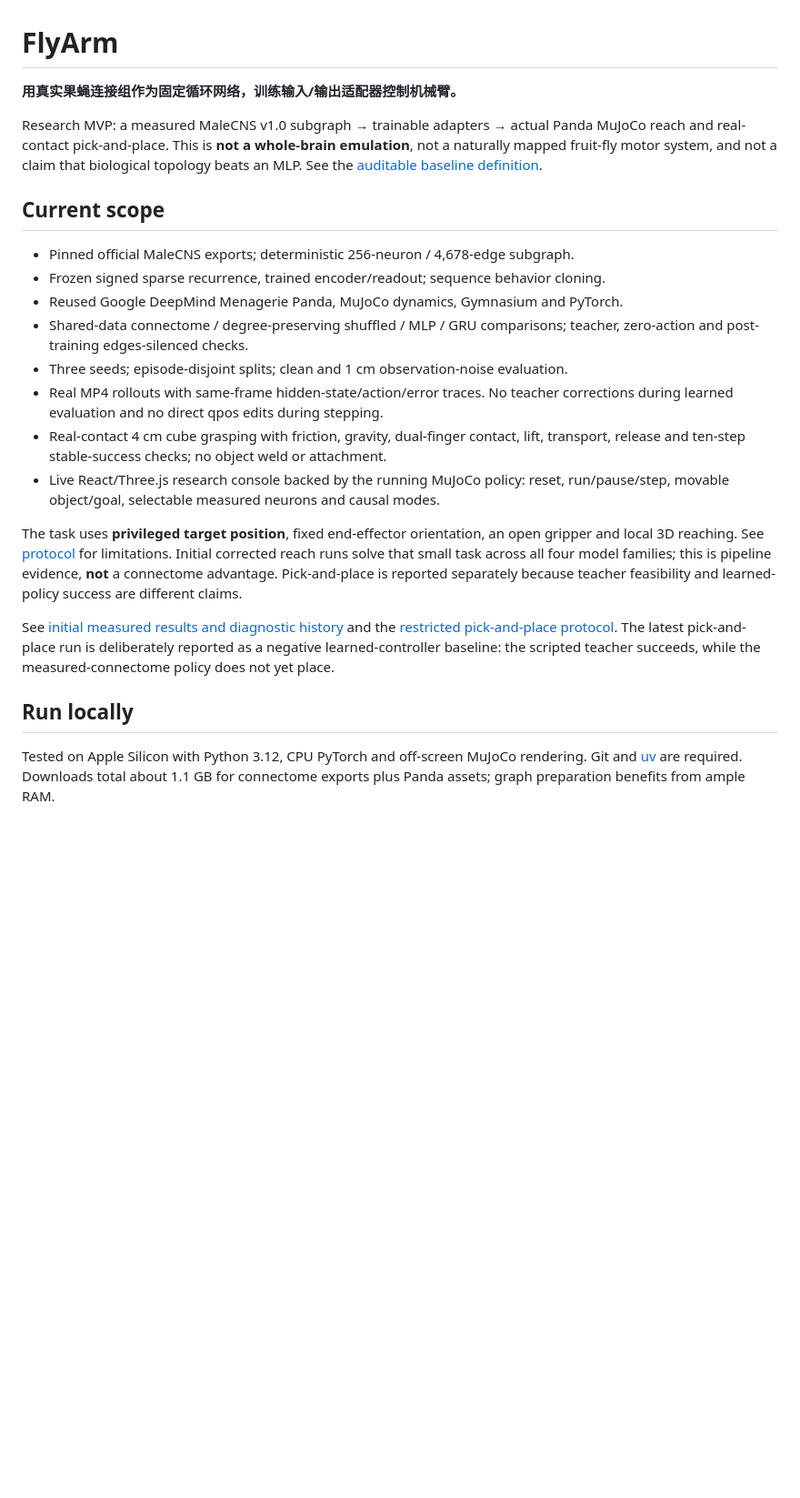
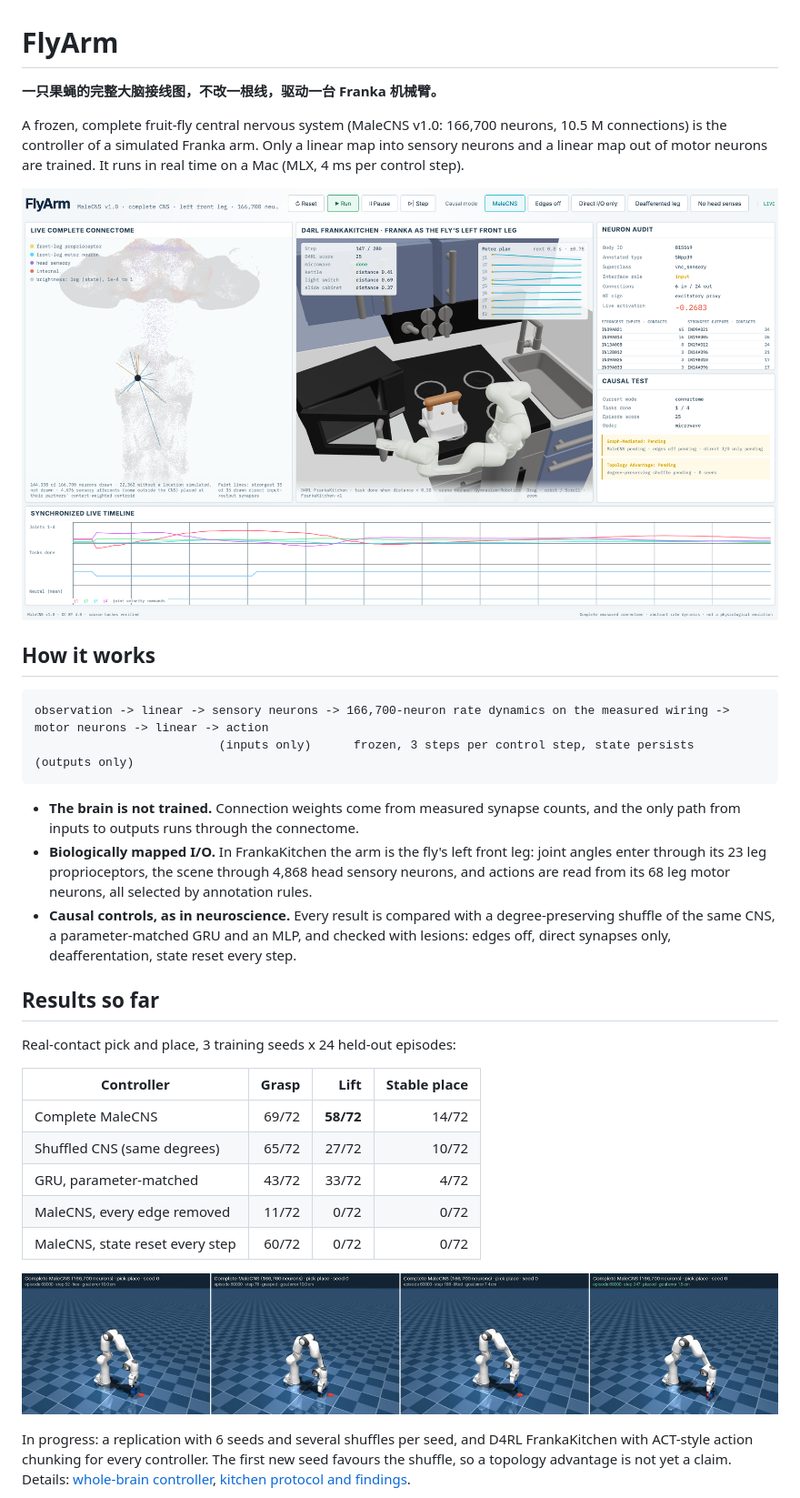
Before and after one commit to yusenthebot/FlyArm, a Markdown page: README.md, the part around the change printed below. Shown: that part at 91% size. Rendered like a GitHub page; pictures changed too: docs/images/pick-place-rollout.png (added), docs/images/ui-kitchen.png (added); blank space fills up the shorter version.

Commit message:
docs: concise README with live-UI screenshots and a pick-and-place rollout

````diff
--- a/README.md
+++ b/README.md
@@ -1,40 +1,39 @@
 # FlyArm
 
-**用真实果蝇连接组作为固定循环网络，训练输入/输出适配器控制机械臂。**
+**一只果蝇的完整大脑接线图，不改一根线，驱动一台 Franka 机械臂。**
 
-Research MVP: a measured MaleCNS v1.0 subgraph → trainable adapters → actual Panda
-MuJoCo reach and real-contact pick-and-place. This is **not a whole-brain emulation**,
-not a naturally mapped fruit-fly motor system, and not a claim that biological topology
-beats an MLP. See the [auditable baseline definition](docs/BASELINE.md).
+A frozen, complete fruit-fly central nervous system (MaleCNS v1.0: 166,700 neurons, 10.5 M connections) is the controller of a simulated Franka arm.
+Only a linear map into sensory neurons and a linear map out of motor neurons are trained.
+It runs in real time on a Mac (MLX, 4 ms per control step).
 
-## Current scope
+![Kitchen live view: the complete CNS, the Franka as the fly's left front leg, and the motor plan decoded from its motor neurons](docs/images/ui-kitchen.png)
 
-- Pinned official MaleCNS exports; deterministic 256-neuron / 4,678-edge subgraph.
-- Frozen signed sparse recurrence, trained encoder/readout; sequence behavior cloning.
-- Reused Google DeepMind Menagerie Panda, MuJoCo dynamics, Gymnasium and PyTorch.
-- Shared-data connectome / degree-preserving shuffled / MLP / GRU comparisons;
-  teacher, zero-action and post-training edges-silenced checks.
-- Three seeds; episode-disjoint splits; clean and 1 cm observation-noise evaluation.
-- Real MP4 rollouts with same-frame hidden-state/action/error traces. No teacher
-  corrections during learned evaluation and no direct qpos edits during stepping.
-- Real-contact 4 cm cube grasping with friction, gravity, dual-finger contact, lift,
-  transport, release and ten-step stable-success checks; no object weld or attachment.
-- Live React/Three.js research console backed by the running MuJoCo policy: reset,
-  run/pause/step, movable object/goal, selectable measured neurons and causal modes.
+## How it works
 
-The task uses **privileged target position**, fixed end-effector orientation, an open
-gripper and local 3D reaching. See [protocol](docs/PROTOCOL.md) for limitations.
-Initial corrected reach runs solve that small task across all four model families;
-this is pipeline evidence, **not** a connectome advantage. Pick-and-place is reported
-separately because teacher feasibility and learned-policy success are different claims.
+```
+observation -> linear -> sensory neurons -> 166,700-neuron rate dynamics on the measured wiring -> motor neurons -> linear -> action
+                          (inputs only)      frozen, 3 steps per control step, state persists     (outputs only)
+```
 
-See [initial measured results and diagnostic history](docs/RESULTS.md) and the
-[restricted pick-and-place protocol](docs/PICK_PLACE_PROTOCOL.md). The latest
-pick-and-place run is deliberately reported as a negative learned-controller baseline:
-the scripted teacher succeeds, while the measured-connectome policy does not yet place.
+- **The brain is not trained.** Connection weights come from measured synapse counts, and the only path from inputs to outputs runs through the connectome.
+- **Biologically mapped I/O.** In FrankaKitchen the arm is the fly's left front leg: joint angles enter through its 23 leg proprioceptors, the scene through 4,868 head sensory neurons, and actions are read from its 68 leg motor neurons, all selected by annotation rules.
+- **Causal controls, as in neuroscience.** Every result is compared with a degree-preserving shuffle of the same CNS, a parameter-matched GRU and an MLP, and checked with lesions: edges off, direct synapses only, deafferentation, state reset every step.
 
-## Run locally
+## Results so far
 
-Tested on Apple Silicon with Python 3.12, CPU PyTorch and off-screen MuJoCo rendering.
-Git and [uv](https://docs.astral.sh/uv/) are required. Downloads total about 1.1 GB
-for connectome exports plus Panda assets; graph preparation benefits from ample RAM.
+Real-contact pick and place, 3 training seeds x 24 held-out episodes:
+
+| Controller | Grasp | Lift | Stable place |
+|---|---:|---:|---:|
+| Complete MaleCNS | 69/72 | **58/72** | 14/72 |
+| Shuffled CNS (same degrees) | 65/72 | 27/72 | 10/72 |
+| GRU, parameter-matched | 43/72 | 33/72 | 4/72 |
+| MaleCNS, every edge removed | 11/72 | 0/72 | 0/72 |
+| MaleCNS, state reset every step | 60/72 | 0/72 | 0/72 |
+
+![Complete MaleCNS rollout: approach, grasp, lift, place](docs/images/pick-place-rollout.png)
+
+In progress: a replication with 6 seeds and several shuffles per seed, and D4RL FrankaKitchen with ACT-style action chunking for every controller.
+The first new seed favours the shuffle, so a topology advantage is not yet a claim.
+Details: [whole-brain controller](docs/WHOLE_BRAIN.md), [kitchen protocol and findings](docs/B2_FLYLEG_GOAL.md).
+
````
Also changed, not shown: other parts of README.md (+17 -86 lines), docs/images/ui-pick-place.png (added).
